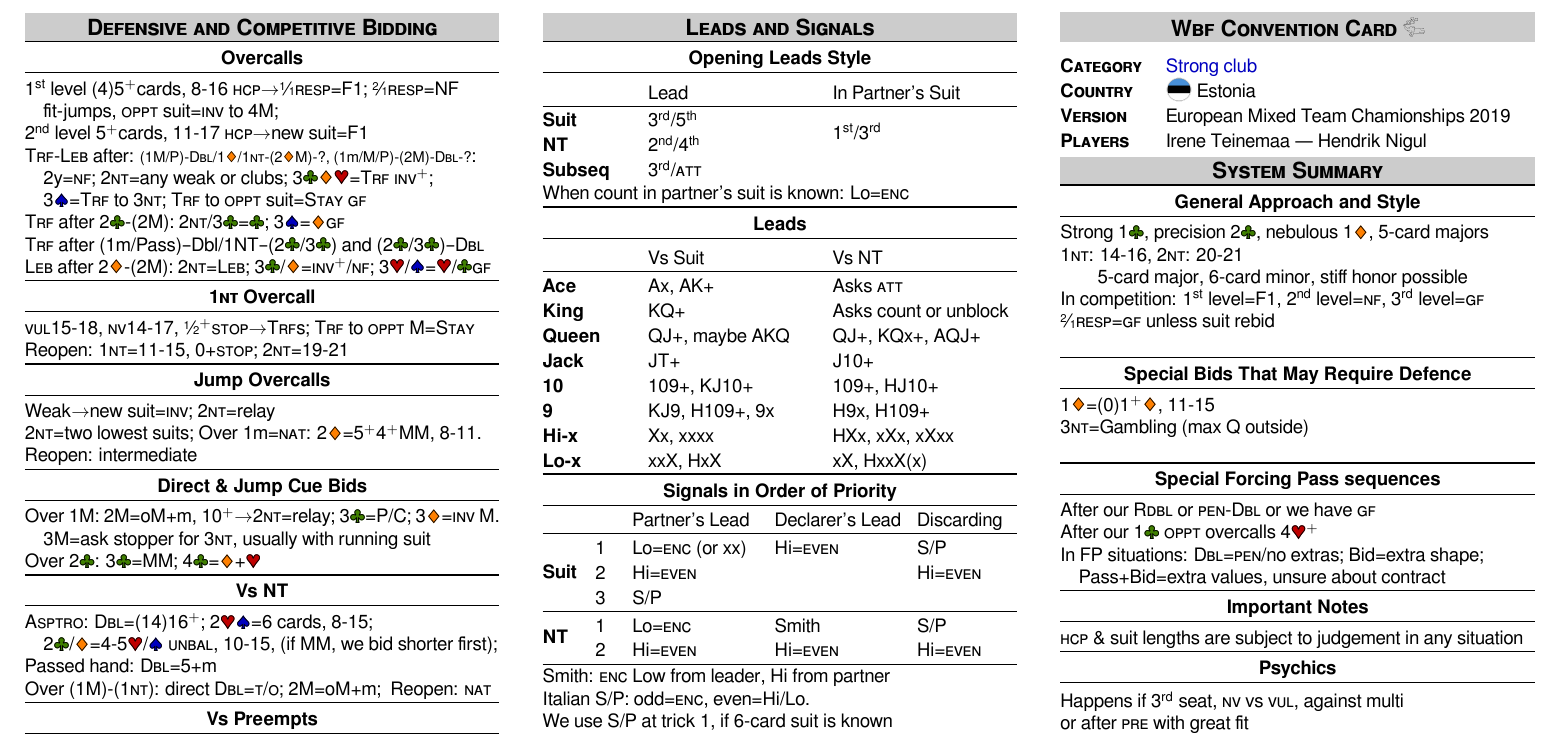
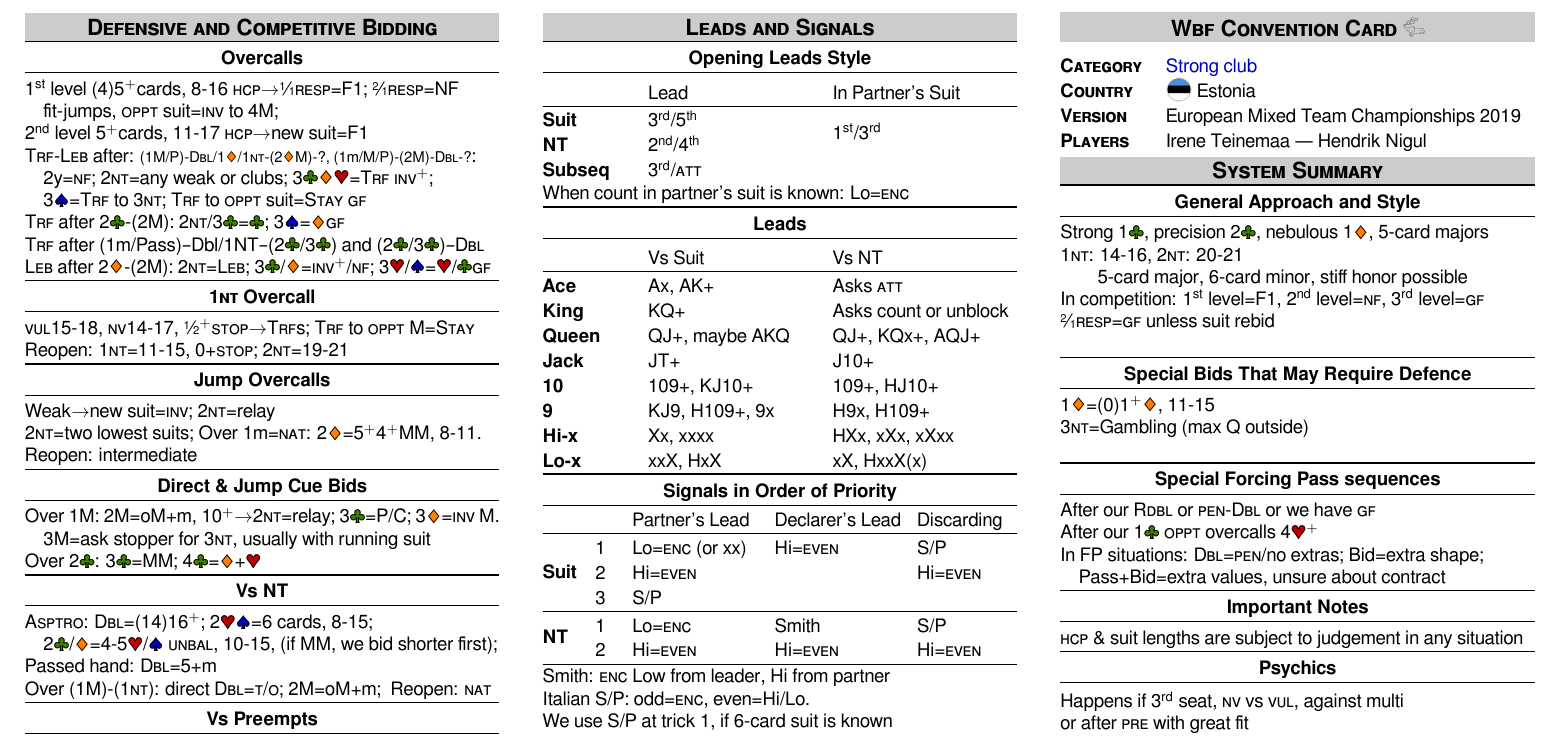
Before and after one commit to nigulh/ccf, a LaTeX document (teinemaa_nigul.tex): part of page 1 of 2, cut so that both start at the same text. Compiled offline with LuaLaTeX.

Commit message:
Fixed typo

```diff
--- a/teinemaa_nigul.tex
+++ b/teinemaa_nigul.tex
@@ -201,7 +201,7 @@
 \begin{tabular}{p{20mm}p{70mm}}
 \textbf{\caps{Category}} & \mbox{\color{spadecolor}Strong club} \\
 \textbf{\caps{Country}} &  { \makebox[5mm]{\raisebox{-1mm}[0pt][0pt]{\includegraphics[width=5mm]{estonia.png}}}} Estonia \\
-\textbf{\caps{Version}} & European Mixed Team Chamionships 2019\\
+\textbf{\caps{Version}} & European Mixed Team Championships 2019\\
 \textbf{\caps{Players}} & Irene {Teinemaa} --- Hendrik {Nigul} \\
 \end{tabular}
 \section*{System Summary}
```
Also changed, not shown: teinemaa_nigul.pdf.
